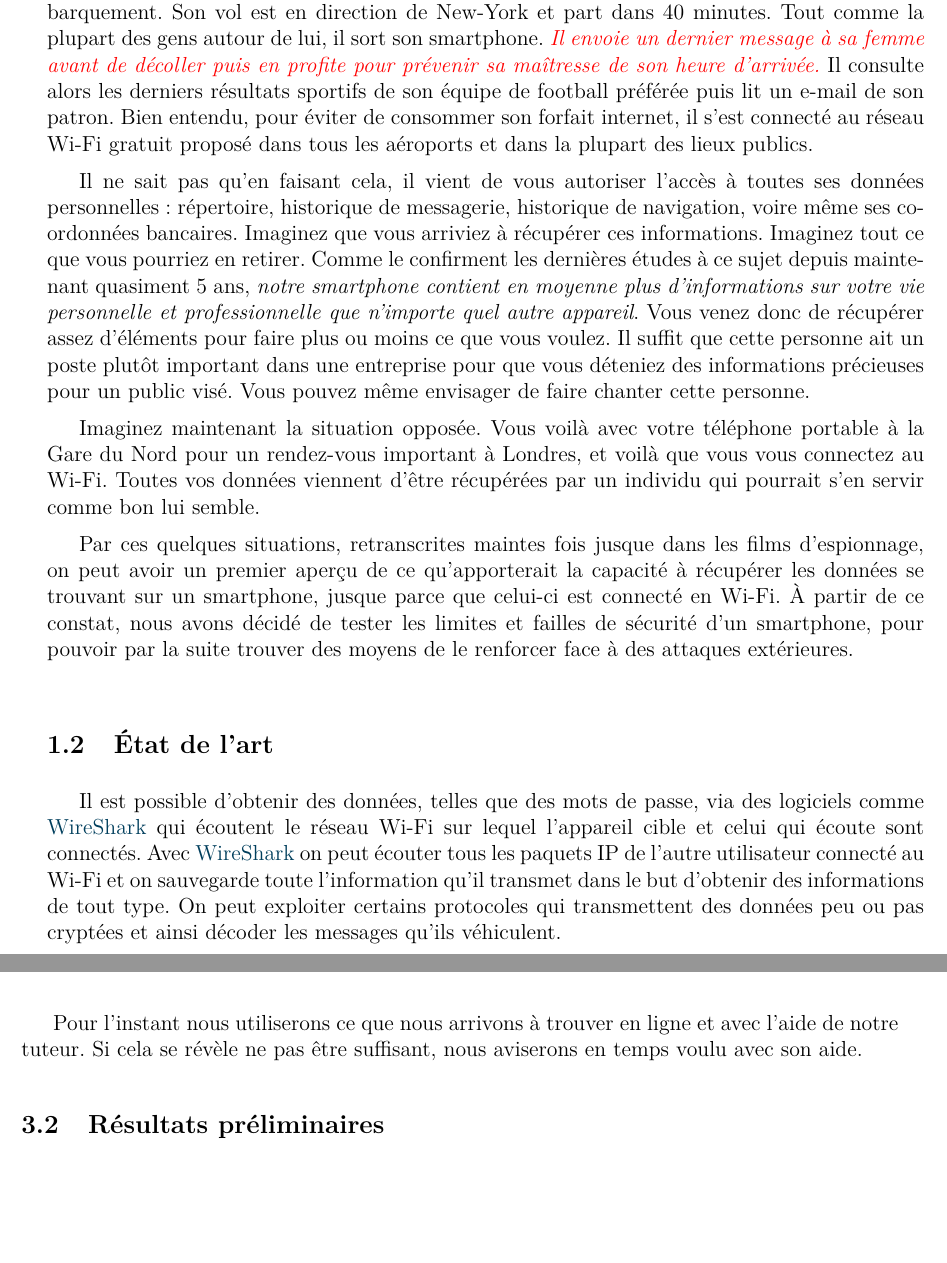
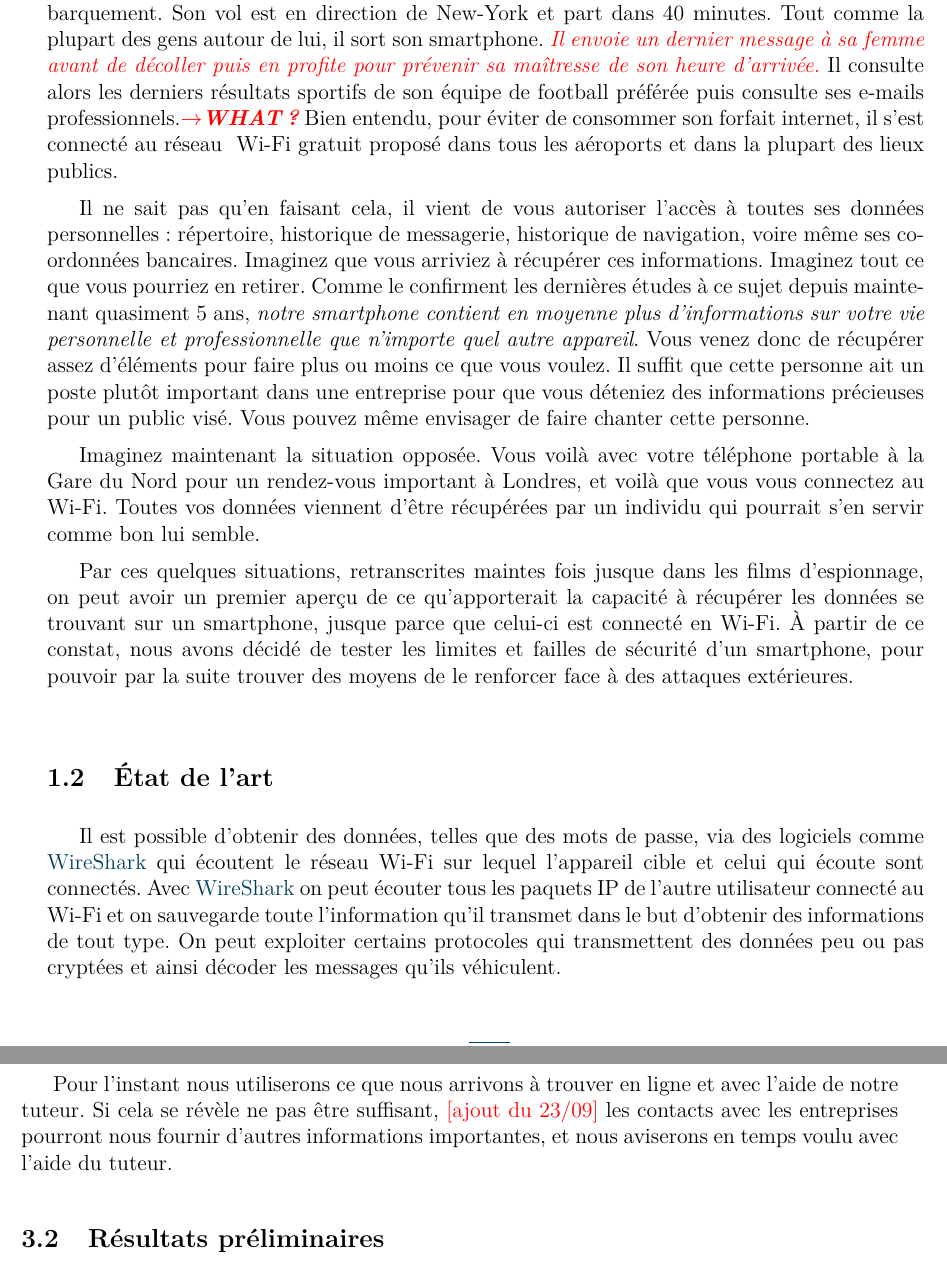
Before and after one commit to polytechnique-psc-x14-inf07/GDWedLwWfwed, a LaTeX document (proposition_detaillee.tex): two parts of pages 3 and 10 of 11, joined at a grey line, cut so that both start at the same text, the shorter picture padded with empty space. Compiled offline with pdfLaTeX.

Commit message:
Âcorrections apportees

```diff
--- a/proposition_detaillee.tex
+++ b/proposition_detaillee.tex
@@ -47,7 +47,7 @@
 
 	\subsection{Enjeux et motivations}
 
-	Un homme entre dans un hall d'aéroport. Il pose ses valises et s'assoit en attendant l'embarquement. Son vol est en direction de New-York et part dans 40 minutes. Tout comme la plupart des gens autour de lui, il sort son smartphone. \insist{Il envoie un dernier message à sa femme avant de décoller puis en profite pour prévenir sa maîtresse de son heure d'arrivée.} Il consulte alors les derniers résultats sportifs de son équipe de football préférée puis lit un e-mail de son patron. Bien entendu, pour éviter de consommer son forfait internet, il s'est connecté au réseau \newcommand{\wifi}{Wi-Fi} \wifi{} gratuit proposé dans tous les aéroports et dans la plupart des lieux publics.
+	Un homme entre dans un hall d'aéroport. Il pose ses valises et s'assoit en attendant l'embarquement. Son vol est en direction de New-York et part dans 40 minutes. Tout comme la plupart des gens autour de lui, il sort son smartphone. \insist{Il envoie un dernier message à sa femme avant de décoller puis en profite pour prévenir sa maîtresse de son heure d'arrivée.} Il consulte alors les derniers résultats sportifs de son équipe de football préférée puis consulte ses e-mails professionnels.\suggest{WHAT ?} Bien entendu, pour éviter de consommer son forfait internet, il s'est connecté au réseau \newcommand{\wifi}{Wi-Fi} \wifi{} gratuit proposé dans tous les aéroports et dans la plupart des lieux publics.
 
 	Il ne sait pas qu'en faisant cela, il vient de vous autoriser l'accès à toutes ses données personnelles : répertoire, historique de messagerie, historique de navigation, voire même ses coordonnées bancaires. Imaginez que vous arriviez à récupérer ces informations. Imaginez tout ce que vous pourriez en retirer. Comme le confirment les dernières études à ce sujet depuis maintenant quasiment 5 ans, \emph{notre smartphone contient en moyenne plus d'informations sur votre vie personnelle et professionnelle que n'importe quel autre appareil}. Vous venez donc de récupérer assez d'éléments pour faire plus ou moins ce que vous voulez. Il suffit que cette personne ait un poste plutôt important dans une entreprise pour que vous déteniez des informations précieuses pour un public visé. Vous pouvez même envisager de faire chanter cette personne.
 
@@ -57,5 +57,5 @@
 
 	\subsection{État de l'art}
 
-	Il est possible d'obtenir des données, telles que des mots de passe, via des logiciels comme \newcommand{\wireshark}{\href{https://www.wireshark.org}{WireShark}} \wireshark{} qui écoutent le réseau \wifi{} sur lequel l'appareil cible et celui qui écoute sont connectés. Avec \wireshark{} on peut écouter tous les paquets IP de l'autre utilisateur connecté au \wifi{} et on sauvegarde toute l'information qu'il transmet dans le but d'obtenir des informations de tout type. On peut exploiter certains protocoles qui transmettent des données peu ou pas cryptées et ainsi décoder les messages qu'ils véhiculent.
+	Il est possible d'obtenir des données, telles que des mots de passe, via des logiciels comme \newcommand{\wireshark}{\href{https://www.wireshark.org}{WireShark}} \wireshark{} qui écoutent le réseau \wifi{} sur lequel l'appareil cible et celui qui écoute sont connectés. Avec \wireshark{} on peut écouter tous les paquets IP de l'autre utilisateur connecté au \wifi{} et on sauvegarde toute l'information qu'il transmet dans le but d'obtenir des informations de tout type. On peut exploiter certains protocoles qui transmettent des données peu ou pas cryptées et ainsi décoder les messages qu'ils véhiculent.\pagebreak[4]
 
@@ -174,7 +174,7 @@
 
 		Enfin, tout au long de notre progression nous allons avoir besoin de documentation. Évidemment, étant donné le caractère sensible de ce que nous comptons effectuer, il est relativement difficile de trouver des ressources, et encore plus difficile de trouver des ressources à jour. En effet le domaine de la sécurité informatique est en développement constant et de nombreuses failles sont corrigées chaque jour.
 
-		Pour l'instant nous utiliserons ce que nous arrivons à trouver en ligne et avec l'aide de notre tuteur. Si cela se révèle ne pas être suffisant, nous aviserons en temps voulu avec son aide.
+		Pour l'instant nous utiliserons ce que nous arrivons à trouver en ligne et avec l'aide de notre tuteur. Si cela se révèle ne pas être suffisant, \add{23/09} les contacts avec les entreprises pourront nous fournir d'autres informations importantes, et nous aviserons en temps voulu avec l'aide du tuteur.
 
 		\subsection{Résultats préliminaires}
 
```
Also changed, not shown: proposition_detaillee.pdf, proposition_detaillee.tex (4 more changed lines).
